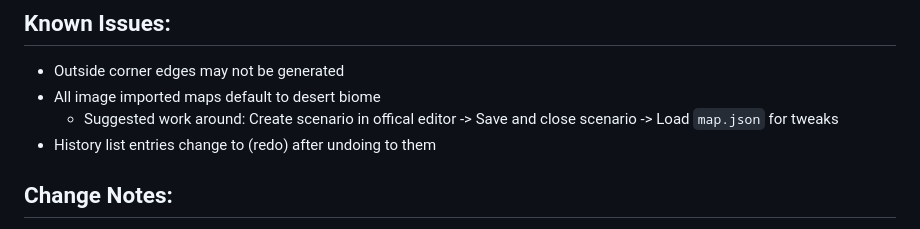
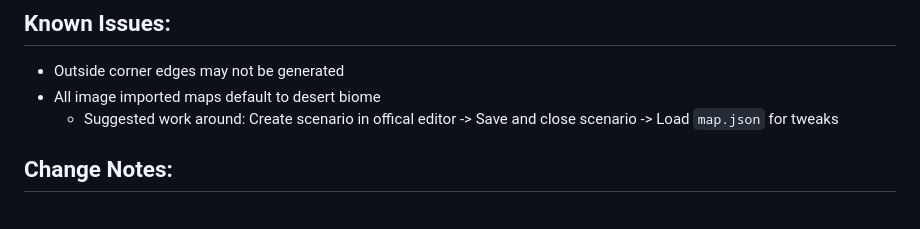
Before and after one commit to McGondyGaming/STTC-TT, a Markdown page: README.md, the part around the change. Drawn GitHub-style.

```diff
--- a/README.md
+++ b/README.md
@@ -116,7 +116,6 @@ Option: Embed STTC-TT data in `map.json` for diagnositc purposes. The following
 - Outside corner edges may not be generated
 - All image imported maps default to desert biome
    - Suggested work around: Create scenario in offical editor -> Save and close scenario -> Load `map.json` for tweaks
-- History list entries change to (redo) after undoing to them
 
 ## Change Notes:
  - All sections except `Source` are collpased on load
```
